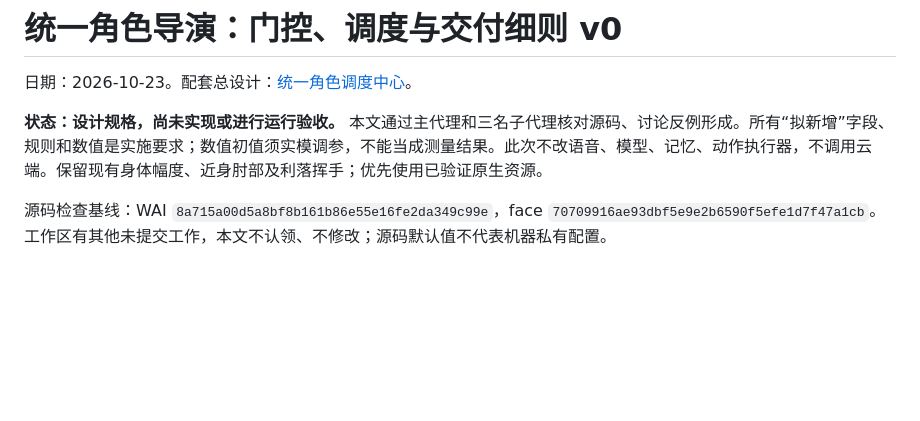
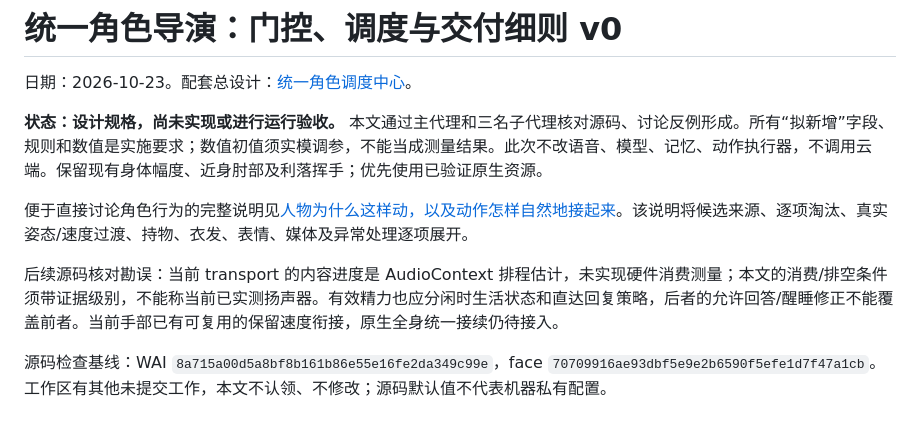
Before and after one commit to zwh087383/aemeath-face-studio, a Markdown page: docs/unified-character-director-gates-2026-10-23.md, the part around the change. GitHub-like rendering; blank space fills up the shorter version.

Commit message:
docs: explain character behavior and natural transitions in plain language

```diff
--- a/docs/unified-character-director-gates-2026-10-23.md
+++ b/docs/unified-character-director-gates-2026-10-23.md
@@ -3,6 +3,10 @@
 日期：2026-10-23。配套总设计：[统一角色调度中心](unified-character-director-design-2026-10-23.md)。
 
 **状态：设计规格，尚未实现或进行运行验收。** 本文通过主代理和三名子代理核对源码、讨论反例形成。所有“拟新增”字段、规则和数值是实施要求；数值初值须实模调参，不能当成测量结果。此次不改语音、模型、记忆、动作执行器，不调用云端。保留现有身体幅度、近身肘部及利落挥手；优先使用已验证原生资源。
+
+便于直接讨论角色行为的完整说明见[人物为什么这样动，以及动作怎样自然地接起来](unified-character-director-engineering-2026-10-23.md)。该说明将候选来源、逐项淘汰、真实姿态/速度过渡、持物、衣发、表情、媒体及异常处理逐项展开。
+
+后续源码核对勘误：当前 transport 的内容进度是 AudioContext 排程估计，未实现硬件消费测量；本文的消费/排空条件须带证据级别，不能称当前已实测扬声器。有效精力也应分闲时生活状态和直达回复策略，后者的允许回答/醒睡修正不能覆盖前者。当前手部已有可复用的保留速度衔接，原生全身统一接续仍待接入。
 
 源码检查基线：WAI `8a715a00d5a8bf8b161b86e55e16fe2da349c99e`，face `70709916ae93dbf5e9e2b6590f5efe1d7f47a1cb`。工作区有其他未提交工作，本文不认领、不修改；源码默认值不代表机器私有配置。
 
```
Also changed, not shown: docs/unified-character-director-engineering-2026-10-23.md (added, +335 -0 lines).
